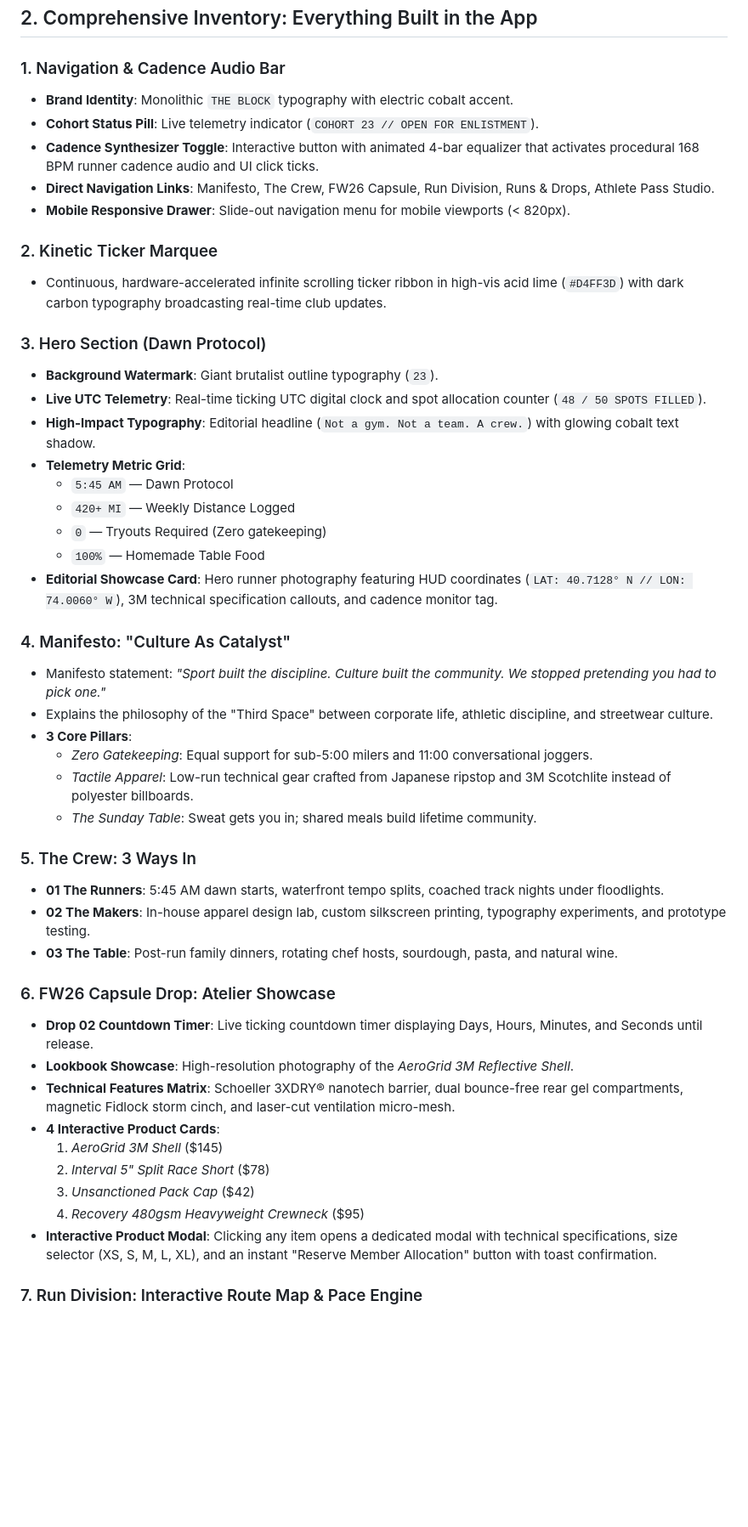
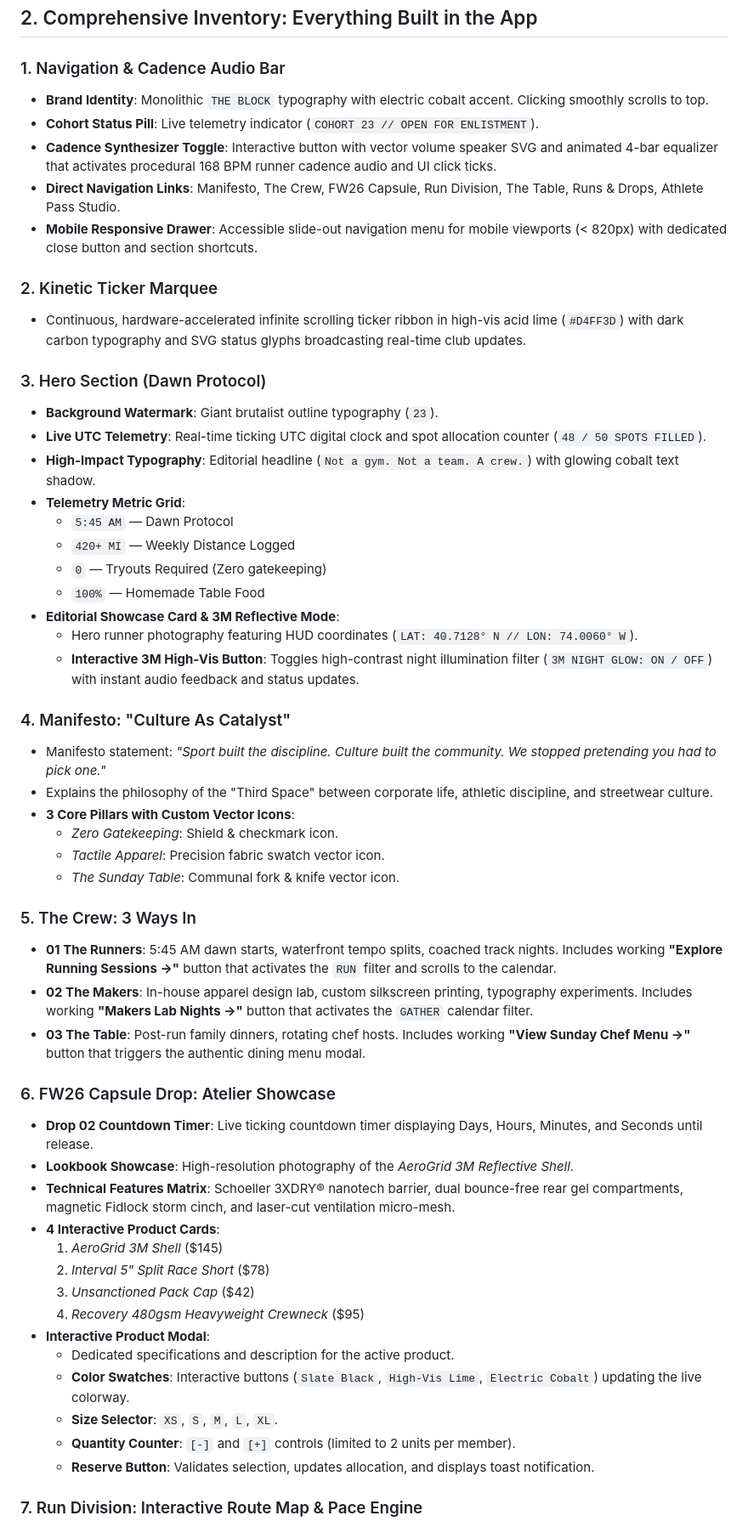
Before and after one commit to hemanth-raj-005/the-block-club, a Markdown page: PROJECT_DOCUMENTATION.md, the part around one of its changes. Shown at 85% size. Rendered like a GitHub page; blank space fills up the shorter version.

Commit message:
docs: update feature specs for buttons, presets, and interactive controls

```diff
--- a/PROJECT_DOCUMENTATION.md
+++ b/PROJECT_DOCUMENTATION.md
@@ -38,14 +38,14 @@
 ## 2. Comprehensive Inventory: Everything Built in the App
 
 ### 1. Navigation & Cadence Audio Bar
-- **Brand Identity**: Monolithic `THE BLOCK` typography with electric cobalt accent.
+- **Brand Identity**: Monolithic `THE BLOCK` typography with electric cobalt accent. Clicking smoothly scrolls to top.
 - **Cohort Status Pill**: Live telemetry indicator (`COHORT 23 // OPEN FOR ENLISTMENT`).
-- **Cadence Synthesizer Toggle**: Interactive button with animated 4-bar equalizer that activates procedural 168 BPM runner cadence audio and UI click ticks.
-- **Direct Navigation Links**: Manifesto, The Crew, FW26 Capsule, Run Division, Runs & Drops, Athlete Pass Studio.
-- **Mobile Responsive Drawer**: Slide-out navigation menu for mobile viewports (< 820px).
+- **Cadence Synthesizer Toggle**: Interactive button with vector volume speaker SVG and animated 4-bar equalizer that activates procedural 168 BPM runner cadence audio and UI click ticks.
+- **Direct Navigation Links**: Manifesto, The Crew, FW26 Capsule, Run Division, The Table, Runs & Drops, Athlete Pass Studio.
+- **Mobile Responsive Drawer**: Accessible slide-out navigation menu for mobile viewports (< 820px) with dedicated close button and section shortcuts.
 
 ### 2. Kinetic Ticker Marquee
-- Continuous, hardware-accelerated infinite scrolling ticker ribbon in high-vis acid lime (`#D4FF3D`) with dark carbon typography broadcasting real-time club updates.
+- Continuous, hardware-accelerated infinite scrolling ticker ribbon in high-vis acid lime (`#D4FF3D`) with dark carbon typography and SVG status glyphs broadcasting real-time club updates.
 
 ### 3. Hero Section (Dawn Protocol)
 - **Background Watermark**: Giant brutalist outline typography (`23`).
@@ -56,20 +56,22 @@
   - `420+ MI` — Weekly Distance Logged
   - `0` — Tryouts Required (Zero gatekeeping)
   - `100%` — Homemade Table Food
-- **Editorial Showcase Card**: Hero runner photography featuring HUD coordinates (`LAT: 40.7128° N // LON: 74.0060° W`), 3M technical specification callouts, and cadence monitor tag.
+- **Editorial Showcase Card & 3M Reflective Mode**:
+  - Hero runner photography featuring HUD coordinates (`LAT: 40.7128° N // LON: 74.0060° W`).
+  - **Interactive 3M High-Vis Button**: Toggles high-contrast night illumination filter (`3M NIGHT GLOW: ON / OFF`) with instant audio feedback and status updates.
 
 ### 4. Manifesto: "Culture As Catalyst"
 - Manifesto statement: *"Sport built the discipline. Culture built the community. We stopped pretending you had to pick one."*
 - Explains the philosophy of the "Third Space" between corporate life, athletic discipline, and streetwear culture.
-- **3 Core Pillars**:
-  - *Zero Gatekeeping*: Equal support for sub-5:00 milers and 11:00 conversational joggers.
-  - *Tactile Apparel*: Low-run technical gear crafted from Japanese ripstop and 3M Scotchlite instead of polyester billboards.
-  - *The Sunday Table*: Sweat gets you in; shared meals build lifetime community.
+- **3 Core Pillars with Custom Vector Icons**:
+  - *Zero Gatekeeping*: Shield & checkmark icon.
+  - *Tactile Apparel*: Precision fabric swatch vector icon.
+  - *The Sunday Table*: Communal fork & knife vector icon.
 
 ### 5. The Crew: 3 Ways In
-- **01 The Runners**: 5:45 AM dawn starts, waterfront tempo splits, coached track nights under floodlights.
-- **02 The Makers**: In-house apparel design lab, custom silkscreen printing, typography experiments, and prototype testing.
-- **03 The Table**: Post-run family dinners, rotating chef hosts, sourdough, pasta, and natural wine.
+- **01 The Runners**: 5:45 AM dawn starts, waterfront tempo splits, coached track nights. Includes working **"Explore Running Sessions →"** button that activates the `RUN` filter and scrolls to the calendar.
+- **02 The Makers**: In-house apparel design lab, custom silkscreen printing, typography experiments. Includes working **"Makers Lab Nights →"** button that activates the `GATHER` calendar filter.
+- **03 The Table**: Post-run family dinners, rotating chef hosts. Includes working **"View Sunday Chef Menu →"** button that triggers the authentic dining menu modal.
 
 ### 6. FW26 Capsule Drop: Atelier Showcase
 - **Drop 02 Countdown Timer**: Live ticking countdown timer displaying Days, Hours, Minutes, and Seconds until release.
@@ -80,7 +82,12 @@
   2. *Interval 5" Split Race Short* ($78)
   3. *Unsanctioned Pack Cap* ($42)
   4. *Recovery 480gsm Heavyweight Crewneck* ($95)
-- **Interactive Product Modal**: Clicking any item opens a dedicated modal with technical specifications, size selector (XS, S, M, L, XL), and an instant "Reserve Member Allocation" button with toast confirmation.
+- **Interactive Product Modal**:
+  - Dedicated specifications and description for the active product.
+  - **Color Swatches**: Interactive buttons (`Slate Black`, `High-Vis Lime`, `Electric Cobalt`) updating the live colorway.
+  - **Size Selector**: `XS`, `S`, `M`, `L`, `XL`.
+  - **Quantity Counter**: `[-]` and `[+]` controls (limited to 2 units per member).
+  - **Reserve Button**: Validates selection, updates allocation, and displays toast notification.
 
 ### 7. Run Division: Interactive Route Map & Pace Engine
 - **HTML5 Canvas GPS Circuit**:
```
Also changed, not shown: other parts of PROJECT_DOCUMENTATION.md (+17 -6 lines).
